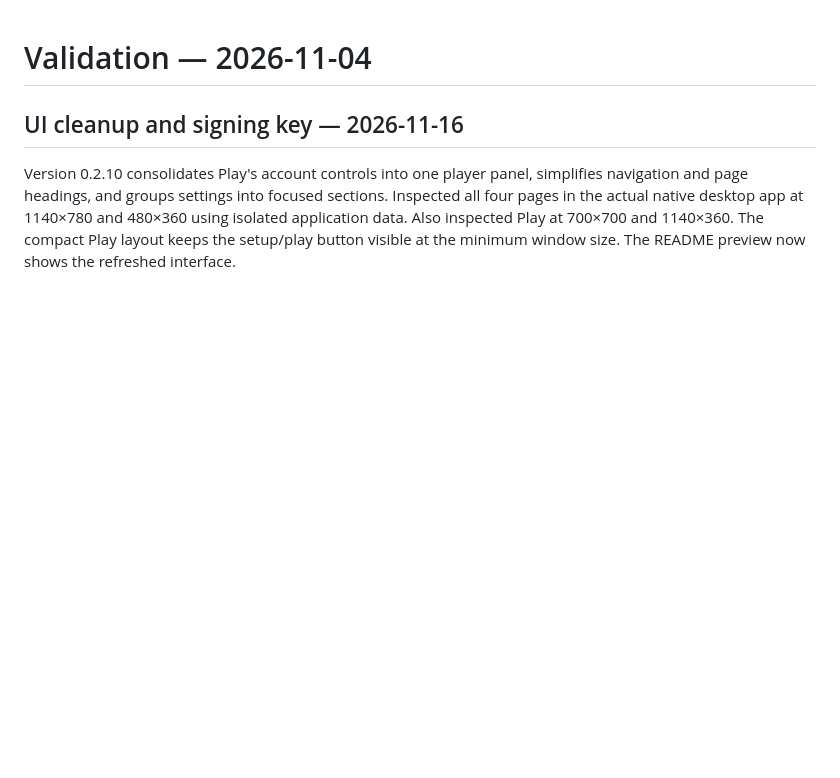
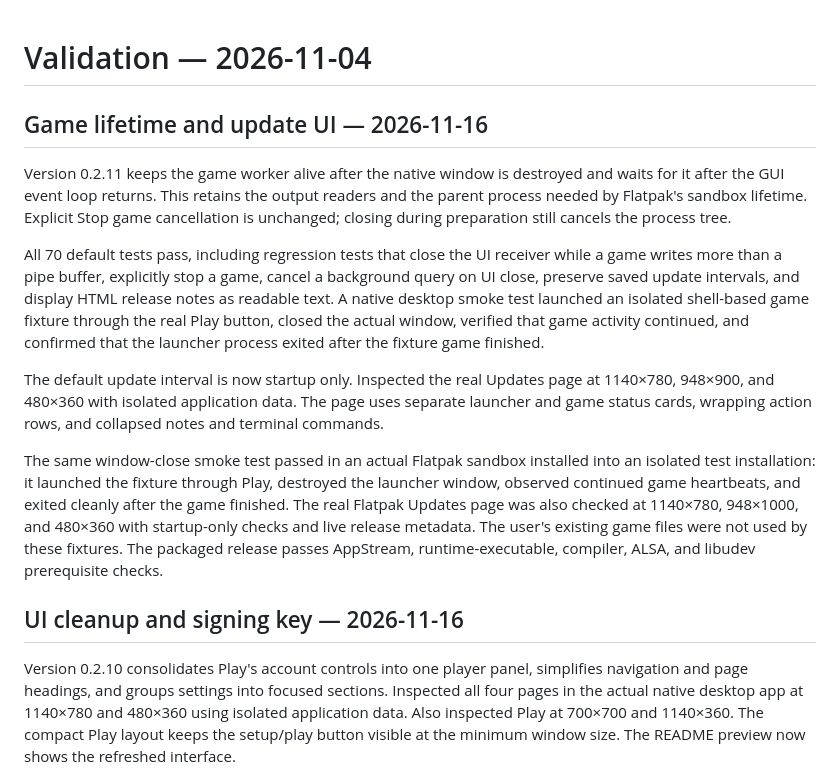
Before and after one commit to marktible/mcrslauncher, a Markdown page: docs/validation.md, the part around the change. Drawn GitHub-style; blank space fills up the shorter version.

```diff
--- a/docs/validation.md
+++ b/docs/validation.md
@@ -1,4 +1,14 @@
 # Validation — 2026-11-04
+
+## Game lifetime and update UI — 2026-11-16
+
+Version 0.2.11 keeps the game worker alive after the native window is destroyed and waits for it after the GUI event loop returns. This retains the output readers and the parent process needed by Flatpak's sandbox lifetime. Explicit Stop game cancellation is unchanged; closing during preparation still cancels the process tree.
+
+All 70 default tests pass, including regression tests that close the UI receiver while a game writes more than a pipe buffer, explicitly stop a game, cancel a background query on UI close, preserve saved update intervals, and display HTML release notes as readable text. A native desktop smoke test launched an isolated shell-based game fixture through the real Play button, closed the actual window, verified that game activity continued, and confirmed that the launcher process exited after the fixture game finished.
+
+The default update interval is now startup only. Inspected the real Updates page at 1140×780, 948×900, and 480×360 with isolated application data. The page uses separate launcher and game status cards, wrapping action rows, and collapsed notes and terminal commands.
+
+The same window-close smoke test passed in an actual Flatpak sandbox installed into an isolated test installation: it launched the fixture through Play, destroyed the launcher window, observed continued game heartbeats, and exited cleanly after the game finished. The real Flatpak Updates page was also checked at 1140×780, 948×1000, and 480×360 with startup-only checks and live release metadata. The user's existing game files were not used by these fixtures. The packaged release passes AppStream, runtime-executable, compiler, ALSA, and libudev prerequisite checks.
 
 ## UI cleanup and signing key — 2026-11-16
 
```
Also changed, not shown: README.md (+6 -1 lines), docs/releases/v0.2.11.md (added, +9 -0 lines), assets/updates-preview.png (added), 8 other files.
